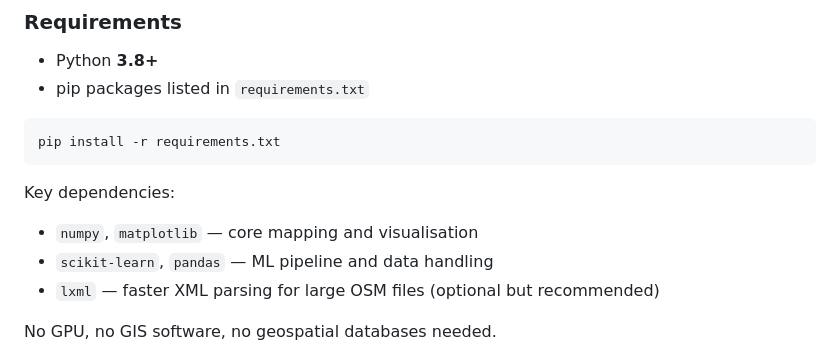
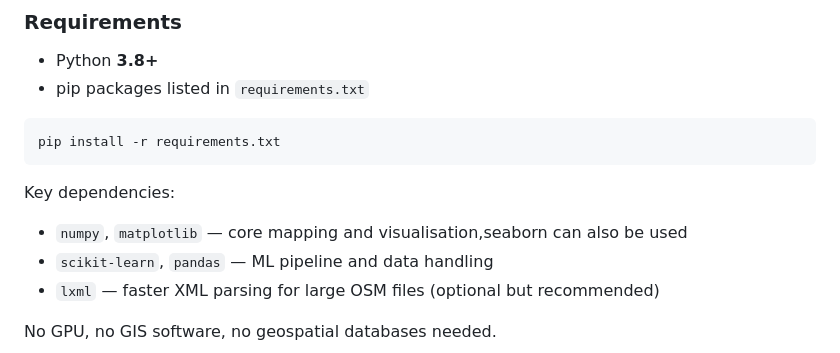
Before and after one commit to Divyak-07/EV-Charging-Station-Predictor, a Markdown page: README.md, the part around the change. Rendered like a GitHub page.

Commit message:
read.me modified

````diff
--- a/README.md
+++ b/README.md
@@ -159,7 +159,7 @@ pip install -r requirements.txt
 ```
 
 Key dependencies:
-- `numpy`, `matplotlib` — core mapping and visualisation
+- `numpy`, `matplotlib` — core mapping and visualisation,seaborn can also be used
 - `scikit-learn`, `pandas` — ML pipeline and data handling
 - `lxml` — faster XML parsing for large OSM files (optional but recommended)
 
````
